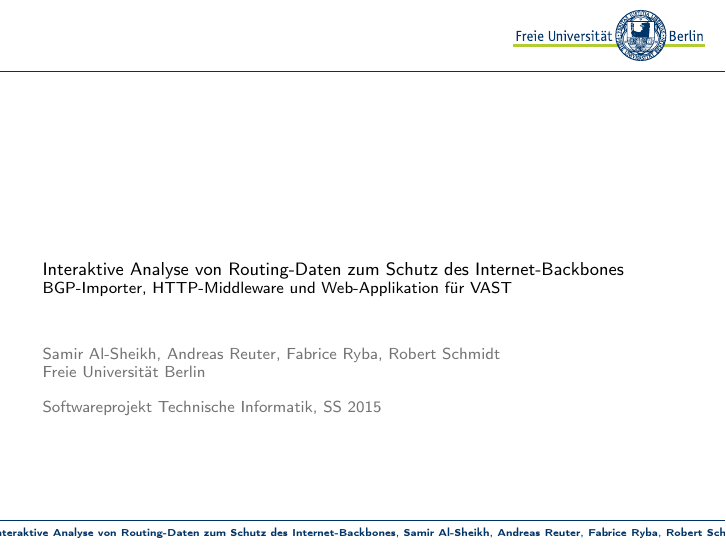
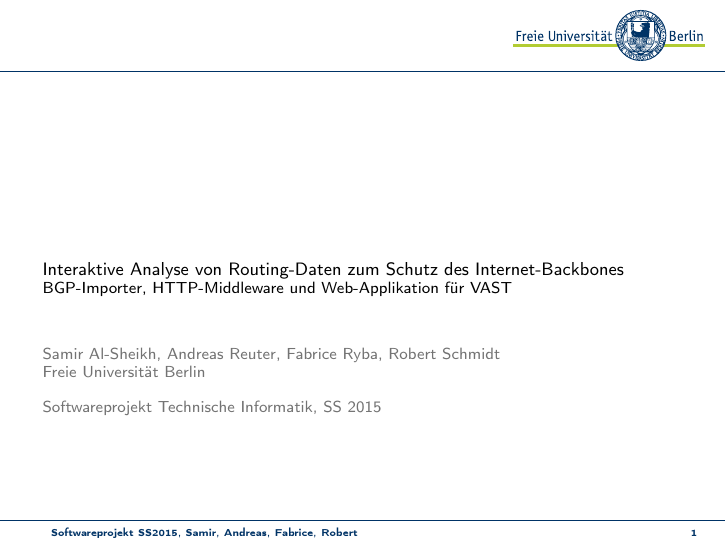
Before and after one commit to swp15/Presentation, LaTeX slides (presentation.tex): page 1 of 32. Compiled offline with pdfLaTeX.

Commit message:
reduce footline

```diff
--- a/presentation.tex
+++ b/presentation.tex
@@ -14,9 +14,9 @@
 
 %\titleimage{ }
 
-\title{Interaktive Analyse von Routing-Daten zum Schutz des Internet-Backbones}
+\title[Softwareprojekt SS2015]{Interaktive Analyse von Routing-Daten zum Schutz des Internet-Backbones}
 \subtitle{BGP-Importer, HTTP-Middleware und Web-Applikation für VAST}
-\author{Samir Al-Sheikh, Andreas Reuter, Fabrice Ryba, Robert Schmidt}
+\author[Samir, Andreas, Fabrice, Robert]{Samir Al-Sheikh, Andreas Reuter, Fabrice Ryba, Robert Schmidt}
 \institute[FU Berlin]{Freie Universität Berlin}
 \date[]{Softwareprojekt Technische Informatik, SS 2015}
 
```
